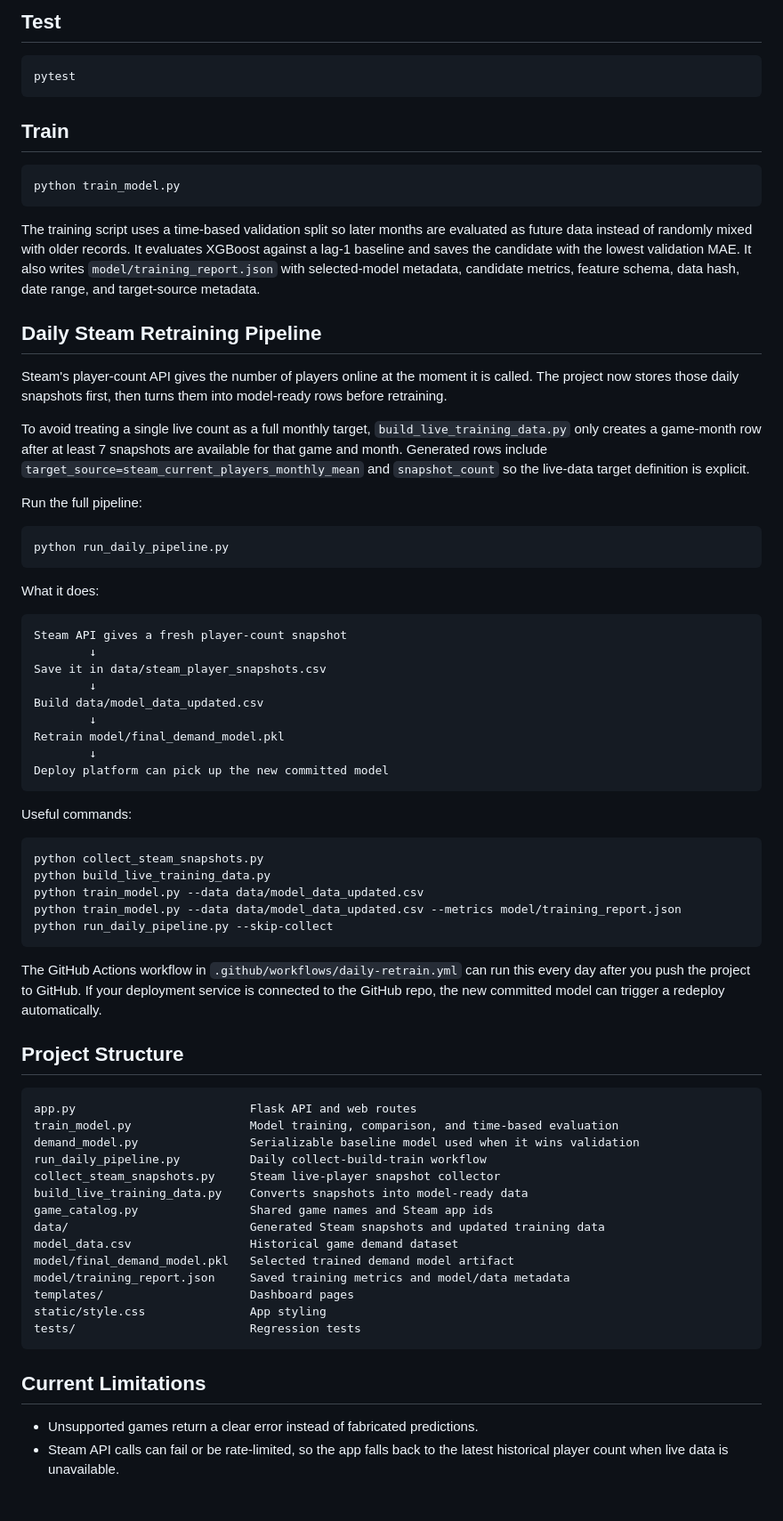
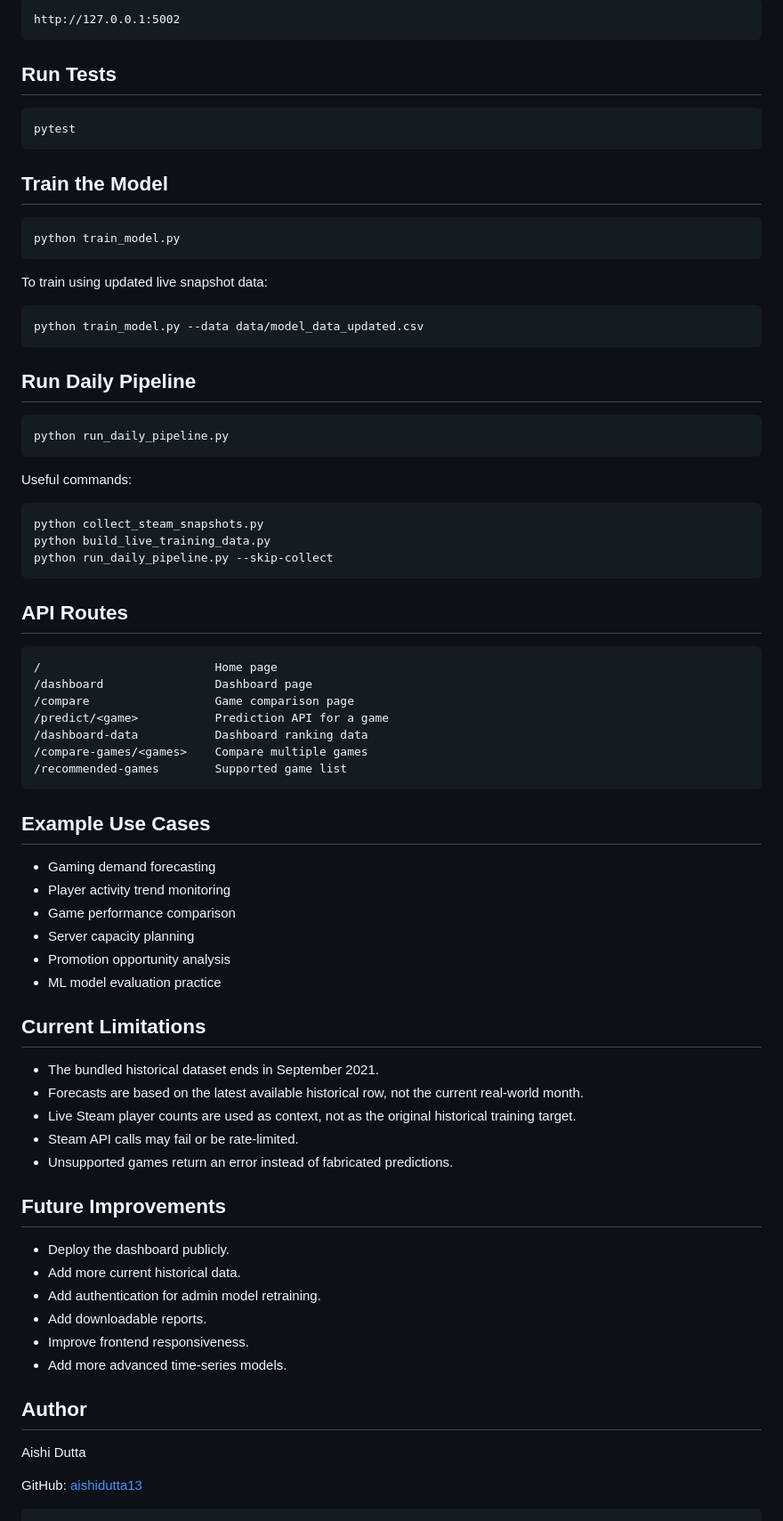
Before and after one commit to aishidutta13/gaming-demand-dashboard, a Markdown page: README.md, the part around one of its changes. Shown at 89% size. Rendered like a GitHub page.

````diff
--- a/README.md
+++ b/README.md
@@ -50,42 +156,30 @@ Open `http://127.0.0.1:5002`.
 
-## Test
+```text
+http://127.0.0.1:5002
+```
+
+## Run Tests
 
 ```bash
 pytest
 ```
 
-## Train
+## Train the Model
 
 ```bash
 python train_model.py
 ```
 
-The training script uses a time-based validation split so later months are evaluated as future data instead of randomly mixed with older records. It evaluates XGBoost against a lag-1 baseline and saves the candidate with the lowest validation MAE. It also writes `model/training_report.json` with selected-model metadata, candidate metrics, feature schema, data hash, date range, and target-source metadata.
+To train using updated live snapshot data:
 
-## Daily Steam Retraining Pipeline
+```bash
+python train_model.py --data data/model_data_updated.csv
+```
 
-Steam's player-count API gives the number of players online at the moment it is called. The project now stores those daily snapshots first, then turns them into model-ready rows before retraining.
-
-To avoid treating a single live count as a full monthly target, `build_live_training_data.py` only creates a game-month row after at least 7 snapshots are available for that game and month. Generated rows include `target_source=steam_current_players_monthly_mean` and `snapshot_count` so the live-data target definition is explicit.
-
-Run the full pipeline:
+## Run Daily Pipeline
 
 ```bash
 python run_daily_pipeline.py
-```
-
-What it does:
-
-```text
-Steam API gives a fresh player-count snapshot
-        ↓
-Save it in data/steam_player_snapshots.csv
-        ↓
-Build data/model_data_updated.csv
-        ↓
-Retrain model/final_demand_model.pkl
-        ↓
-Deploy platform can pick up the new committed model
 ```
 
 Useful commands:
@@ -93,33 +187,50 @@ Useful commands:
 ```bash
 python collect_steam_snapshots.py
 python build_live_training_data.py
-python train_model.py --data data/model_data_updated.csv
-python train_model.py --data data/model_data_updated.csv --metrics model/training_report.json
 python run_daily_pipeline.py --skip-collect
 ```
 
-The GitHub Actions workflow in `.github/workflows/daily-retrain.yml` can run this every day after you push the project to GitHub. If your deployment service is connected to the GitHub repo, the new committed model can trigger a redeploy automatically.
-
-## Project Structure
+## API Routes
 
 ```text
-app.py                         Flask API and web routes
-train_model.py                 Model training, comparison, and time-based evaluation
-demand_model.py                Serializable baseline model used when it wins validation
-run_daily_pipeline.py          Daily collect-build-train workflow
-collect_steam_snapshots.py     Steam live-player snapshot collector
-build_live_training_data.py    Converts snapshots into model-ready data
-game_catalog.py                Shared game names and Steam app ids
-data/                          Generated Steam snapshots and updated training data
-model_data.csv                 Historical game demand dataset
-model/final_demand_model.pkl   Selected trained demand model artifact
-model/training_report.json     Saved training metrics and model/data metadata
-templates/                     Dashboard pages
-static/style.css               App styling
-tests/                         Regression tests
+/                         Home page
+/dashboard                Dashboard page
+/compare                  Game comparison page
+/predict/<game>           Prediction API for a game
+/dashboard-data           Dashboard ranking data
+/compare-games/<games>    Compare multiple games
+/recommended-games        Supported game list
 ```
+
+## Example Use Cases
+
+- Gaming demand forecasting
+- Player activity trend monitoring
+- Game performance comparison
+- Server capacity planning
+- Promotion opportunity analysis
+- ML model evaluation practice
 
 ## Current Limitations
 
-- Unsupported games return a clear error instead of fabricated predictions.
-- Steam API calls can fail or be rate-limited, so the app falls back to the latest historical player count when live data is unavailable.
+- The bundled historical dataset ends in September 2021.
+- Forecasts are based on the latest available historical row, not the current real-world month.
+- Live Steam player counts are used as context, not as the original historical training target.
+- Steam API calls may fail or be rate-limited.
+- Unsupported games return an error instead of fabricated predictions.
+
+## Future Improvements
+
+- Deploy the dashboard publicly.
+- Add more current historical data.
+- Add authentication for admin model retraining.
+- Add downloadable reports.
+- Improve frontend responsiveness.
+- Add more advanced time-series models.
+
+## Author
+
+Aishi Dutta
+
+GitHub: [aishidutta13](https://github.com/aishidutta13)
+```
````
Also changed, not shown: other parts of README.md (+125 -19 lines).
